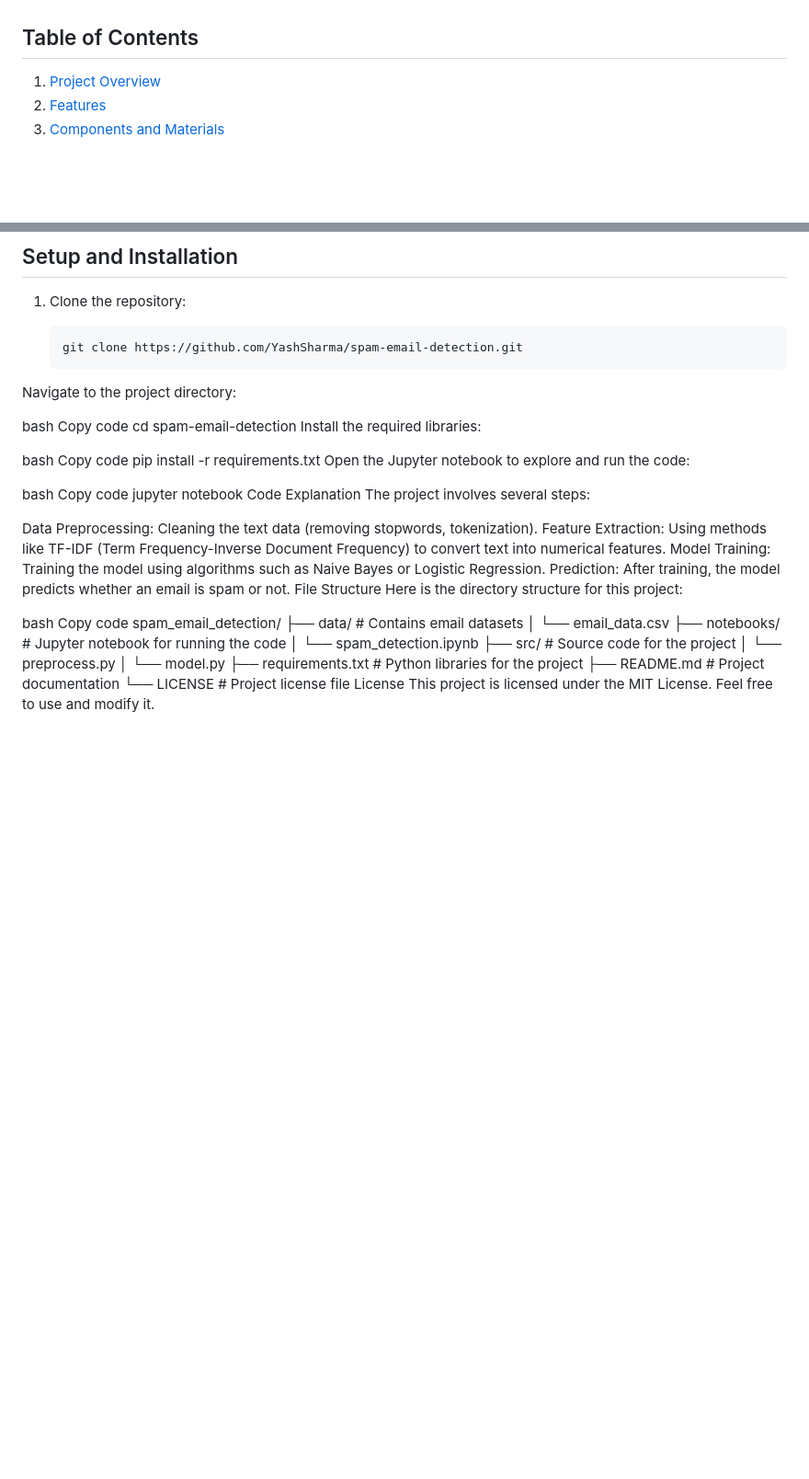
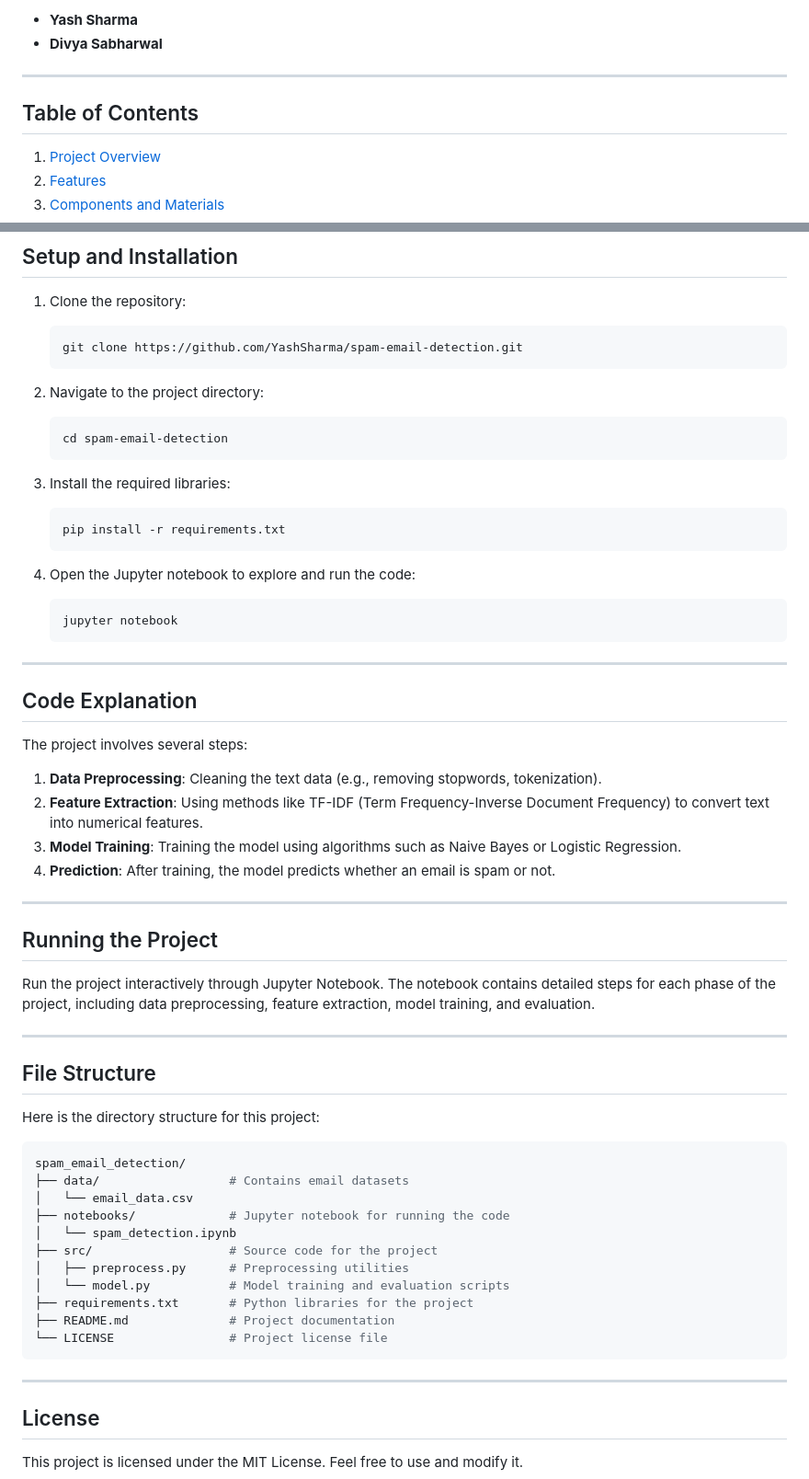
Before and after one commit to yashsharma-007/spam-email, a Markdown page: README.md, 2 parts joined by grey strips. Shown at 92% size. GitHub-like rendering; blank space fills up the shorter version.

````diff
--- a/README.md
+++ b/README.md
@@ -8,7 +4,11 @@
 
+- **Yash Sharma**
+- **Divya Sabharwal**
 
+---
 
 ## Table of Contents
+
 1. [Project Overview](#project-overview)
 2. [Features](#features)
 3. [Components and Materials](#components-and-materials)
@@ -63,43 +63,65 @@ This project uses machine learning techniques to classify emails as spam or not.
 
    ```bash
    git clone https://github.com/YashSharma/spam-email-detection.git
-Navigate to the project directory:
+   ```
 
-bash
-Copy code
-cd spam-email-detection
-Install the required libraries:
+2. Navigate to the project directory:
 
-bash
-Copy code
-pip install -r requirements.txt
-Open the Jupyter notebook to explore and run the code:
+   ```bash
+   cd spam-email-detection
+   ```
 
-bash
-Copy code
-jupyter notebook
-Code Explanation
+3. Install the required libraries:
+
+   ```bash
+   pip install -r requirements.txt
+   ```
+
+4. Open the Jupyter notebook to explore and run the code:
+
+   ```bash
+   jupyter notebook
+   ```
+
+---
+
+## Code Explanation
+
 The project involves several steps:
 
-Data Preprocessing: Cleaning the text data (removing stopwords, tokenization).
-Feature Extraction: Using methods like TF-IDF (Term Frequency-Inverse Document Frequency) to convert text into numerical features.
-Model Training: Training the model using algorithms such as Naive Bayes or Logistic Regression.
-Prediction: After training, the model predicts whether an email is spam or not.
-File Structure
+1. **Data Preprocessing**: Cleaning the text data (e.g., removing stopwords, tokenization).
+2. **Feature Extraction**: Using methods like TF-IDF (Term Frequency-Inverse Document Frequency) to convert text into numerical features.
+3. **Model Training**: Training the model using algorithms such as Naive Bayes or Logistic Regression.
+4. **Prediction**: After training, the model predicts whether an email is spam or not.
+
+---
+
+## Running the Project
+
+Run the project interactively through Jupyter Notebook. The notebook contains detailed steps for each phase of the project, including data preprocessing, feature extraction, model training, and evaluation.
+
+---
+
+## File Structure
+
 Here is the directory structure for this project:
 
-bash
-Copy code
+```bash
 spam_email_detection/
 ├── data/                  # Contains email datasets
 │   └── email_data.csv
 ├── notebooks/             # Jupyter notebook for running the code
 │   └── spam_detection.ipynb
 ├── src/                   # Source code for the project
-│   └── preprocess.py
-│   └── model.py
+│   ├── preprocess.py      # Preprocessing utilities
+│   └── model.py           # Model training and evaluation scripts
 ├── requirements.txt       # Python libraries for the project
 ├── README.md              # Project documentation
 └── LICENSE                # Project license file
-License
+```
+
+---
+
+## License
+
 This project is licensed under the MIT License. Feel free to use and modify it.
````
Also changed, not shown: other parts of README.md (+1 -5 lines).
